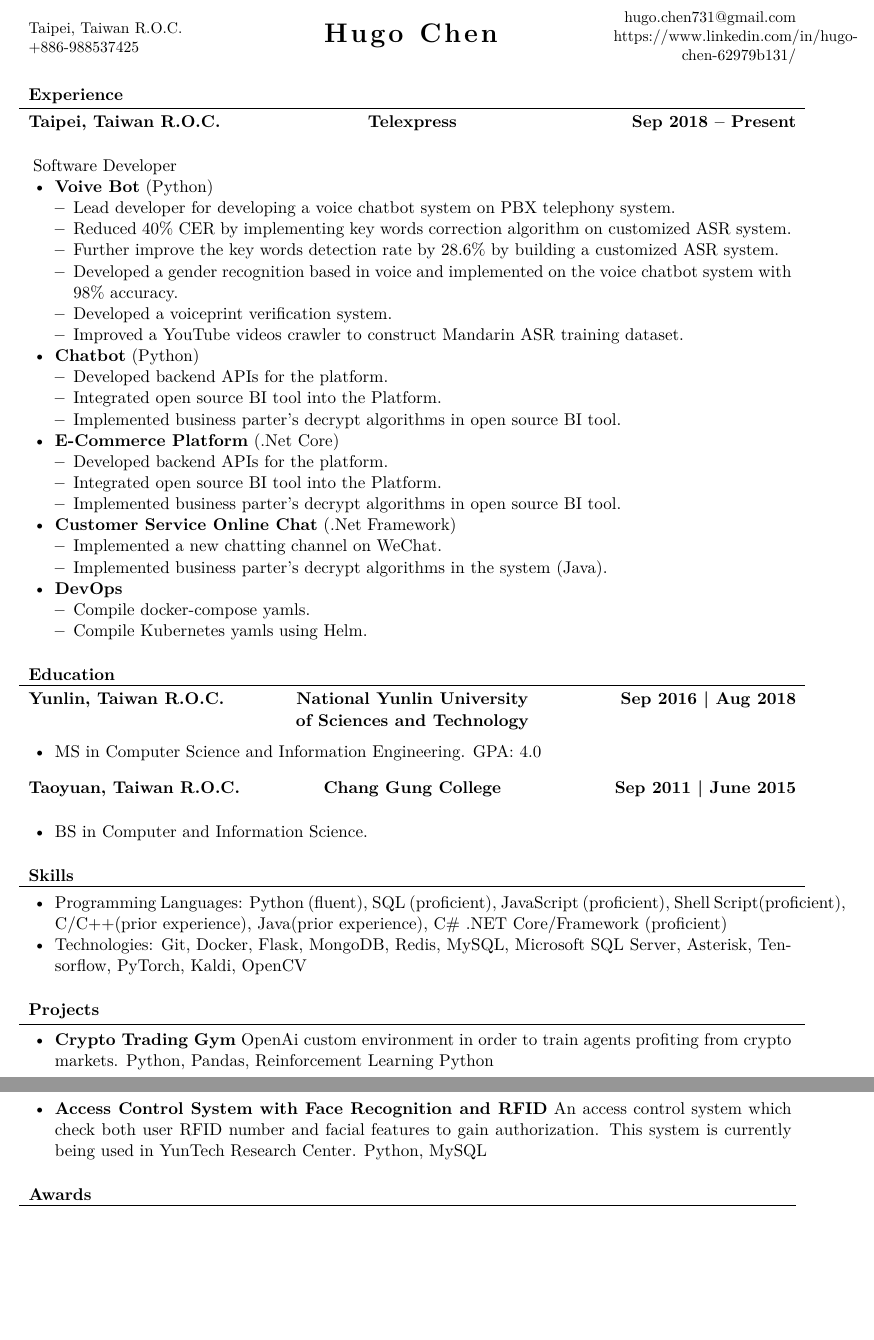
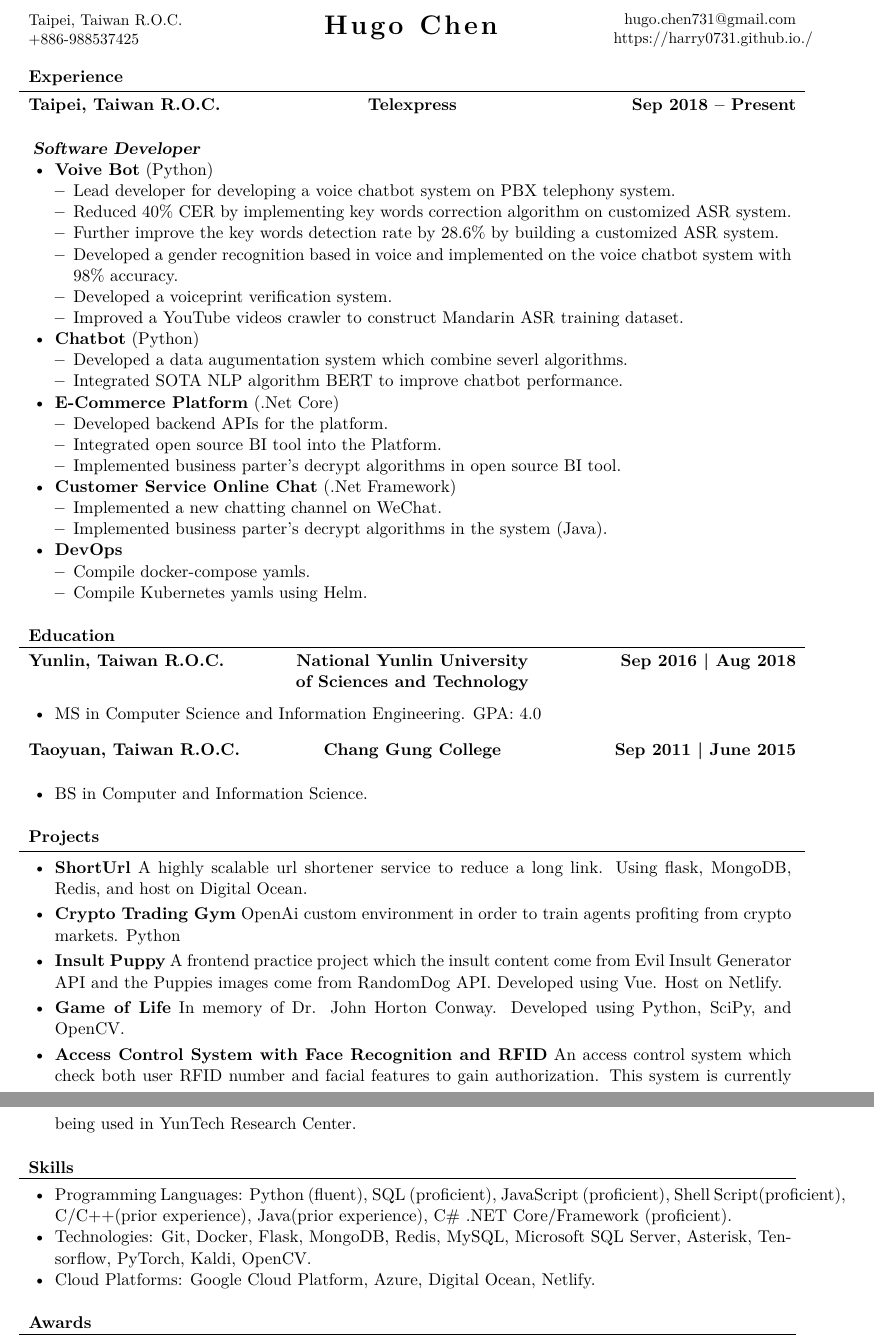
Before and after one commit to harry0731/MyResume, a LaTeX CV (resume.tex): two parts of pages 1 and 2 of 2, joined at a grey line, cut so that both start at the same text, the shorter picture padded with empty space. Compiled offline with XeLaTeX.

Commit message:
More infos

```diff
--- a/resume.tex
+++ b/resume.tex
@@ -30,7 +30,7 @@
       % Set applicant's personal data for header
       \name{Hugo Chen}
       \address{Taipei, Taiwan R.O.C. \linebreak +886-988537425}
-      \contacts{hugo.chen731@gmail.com \linebreak https://www.linkedin.com/in/hugo-chen-62979b131/}
+      \contacts{hugo.chen731@gmail.com \linebreak https://harry0731.github.io./}
 
 
     \begin{document}
@@ -40,7 +40,7 @@
 
 \begin{cvsection}{Experience}
 	\begin{cvsubsection}{Taipei, Taiwan R.O.C.}{Telexpress}{Sep 2018 -- Present}
-		Software Developer
+		\textbf{\textsl{Software Developer}}
 		\begin{itemize}
 			\item \textbf{Voive Bot} (Python)
 				\begin{itemize}%
@@ -53,9 +53,8 @@
 				\end{itemize}
 			\item \textbf{Chatbot} (Python)
 				\begin{itemize}%
-					\item Developed backend APIs for the platform.
-					\item Integrated open source BI tool into the Platform.
-					\item Implemented business parter's decrypt algorithms in open source BI tool.
+					\item Developed a data augumentation system which combine severl algorithms.
+					\item Integrated SOTA NLP algorithm BERT to improve chatbot performance.
 				\end{itemize}
 			\item \textbf{E-Commerce Platform} (.Net Core)
 				\begin{itemize}%
@@ -88,20 +87,24 @@
 		\end{itemize}
 	\end{cvsubsection}
 \end{cvsection}
-\begin{cvsection}{Skills}
-	\begin{cvsubsection}{}{}{}
-		\begin{itemize}
-			\item Programming Languages:  Python (fluent), SQL (proficient), JavaScript (proficient), Shell Script(proficient), C/C++(prior experience), Java(prior experience), C\# .NET Core/Framework (proficient)
-			\item Technologies:  Git, Docker, Flask, MongoDB, Redis, MySQL, Microsoft SQL Server, Asterisk, Tensorflow, PyTorch, Kaldi, OpenCV
-		\end{itemize}
-	\end{cvsubsection}
-\end{cvsection}
 \begin{cvsection}{Projects}
 	\begin{cvsubsection}{}{}{}
 		\begin{itemize}
 			\setlength\itemsep{3pt}
-			\item \textbf{Crypto Trading Gym}  OpenAi custom environment in order to train agents profiting from crypto markets. Python, Pandas, Reinforcement Learning Python
-			\item \textbf{Access Control System with Face Recognition and RFID}  An access control system which check both user RFID number and facial features to gain authorization. This system is currently being used in YunTech Research Center. Python, MySQL
+			\item \textbf{ShortUrl}  A highly scalable url shortener service to reduce a long link. Using flask, MongoDB, Redis, and host on Digital Ocean.
+			\item \textbf{Crypto Trading Gym}  OpenAi custom environment in order to train agents profiting from crypto markets. Python
+			\item \textbf{Insult Puppy}  A frontend practice project which the insult content come from Evil Insult Generator API and the Puppies images come from RandomDog API. Developed using Vue. Host on Netlify.
+			\item \textbf{Game of Life}  In memory of Dr. John Horton Conway. Developed using Python, SciPy, and OpenCV.
+			\item \textbf{Access Control System with Face Recognition and RFID}  An access control system which check both user RFID number and facial features to gain authorization. This system is currently being used in YunTech Research Center.
+		\end{itemize}
+	\end{cvsubsection}
+\end{cvsection}
+\begin{cvsection}{Skills}
+	\begin{cvsubsection}{}{}{}
+		\begin{itemize}
+			\item Programming Languages:  Python (fluent), SQL (proficient), JavaScript (proficient), Shell Script(proficient), C/C++(prior experience), Java(prior experience), C\# .NET Core/Framework (proficient).
+			\item Technologies:  Git, Docker, Flask, MongoDB, Redis, MySQL, Microsoft SQL Server, Asterisk, Tensorflow, PyTorch, Kaldi, OpenCV.
+			\item Cloud Platforms:  Google Cloud Platform, Azure, Digital Ocean, Netlify.
 		\end{itemize}
 	\end{cvsubsection}
 \end{cvsection}
```
